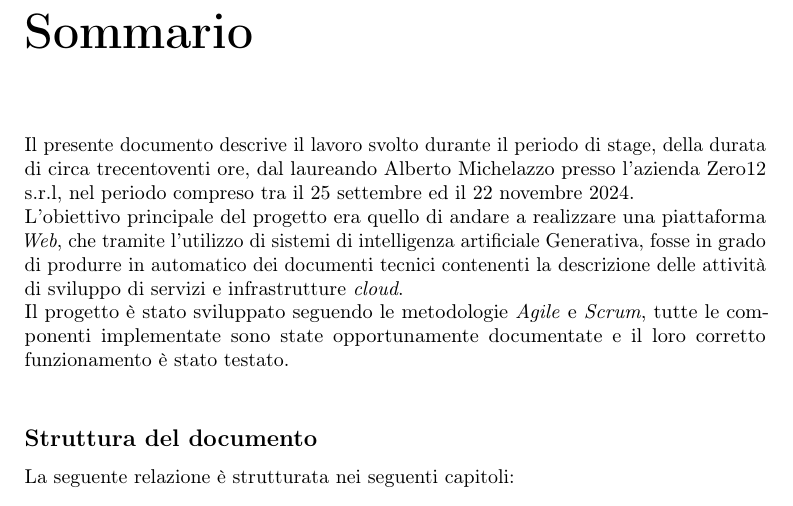
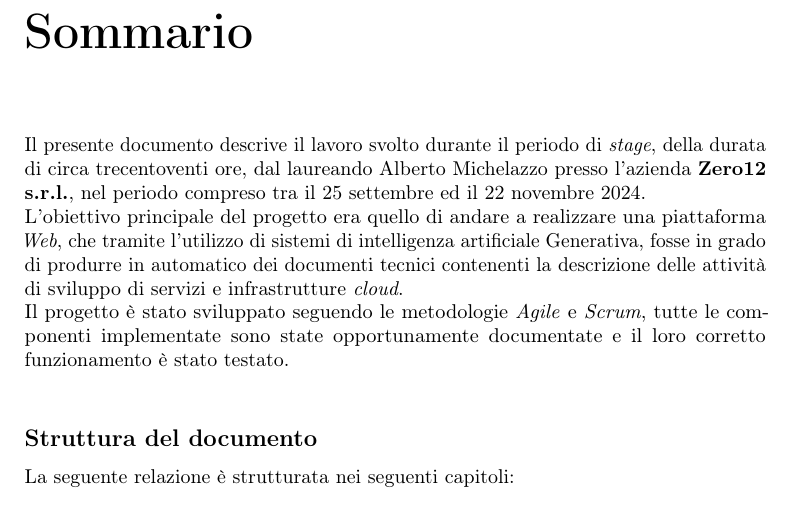
Before and after one commit to AMike01/CS-Thesis, a LaTeX thesis (thesis.tex, which reads preface/summary.tex): part of page 3 of 32, cut so that both start at the same text. Compiled offline with pdfLaTeX.

Commit message:
nome azienda in grassetto

```diff
--- a/preface/summary.tex
+++ b/preface/summary.tex
@@ -8,7 +8,7 @@
 
 \chapter*{Sommario}
 
-Il presente documento descrive il lavoro svolto durante il periodo di stage, della durata di circa trecentoventi ore, dal laureando \myName presso l'azienda Zero12 s.r.l,
+Il presente documento descrive il lavoro svolto durante il periodo di \textit{stage}, della durata di circa trecentoventi ore, dal laureando \myName presso l'azienda \textbf{Zero12 s.r.l.},
 nel periodo compreso tra il 25 settembre ed il 22 novembre 2024. \\
 L'obiettivo principale del progetto era quello di andare a realizzare una piattaforma \textit{Web}, che tramite l'utilizzo di sistemi di intelligenza artificiale Generativa,
 fosse in grado di produrre in automatico dei documenti tecnici contenenti la descrizione delle attività di sviluppo di servizi e infrastrutture \textit{cloud}. \\
```
